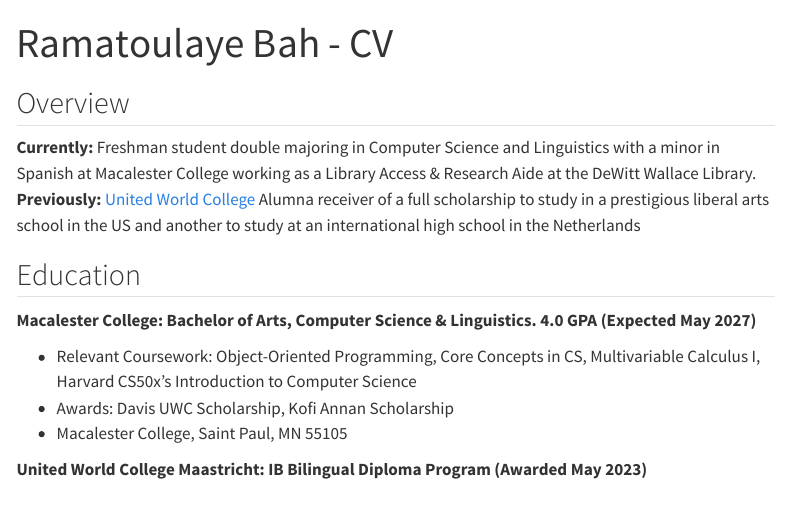
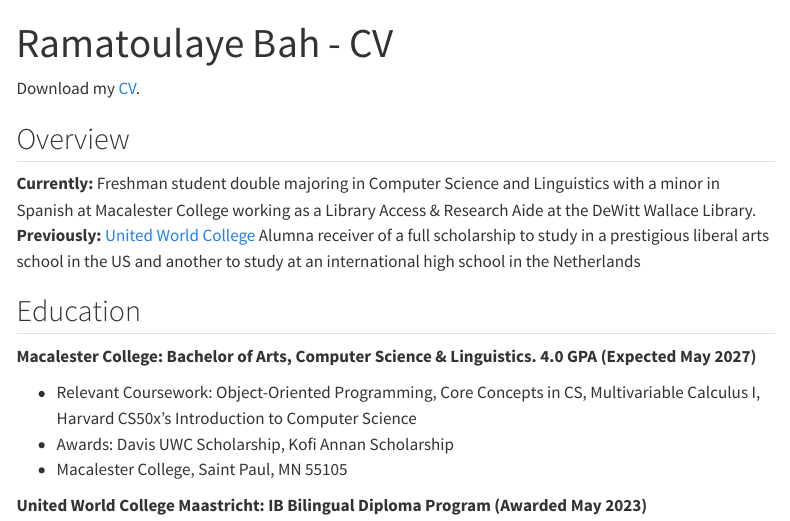
Before and after one commit to RamatoulayeBah28/RamatoulayeBah.github.io, a Quarto document (cv.qmd): the page in a window 1100 px wide, from its top. Rendered offline with R 4.5, knitr and Pandoc in place of Quarto, with nearby package versions; menus at the side of the page are left out.

Commit message:
Added link to my CV

```diff
--- a/cv.qmd
+++ b/cv.qmd
@@ -2,6 +2,8 @@
 title: "Ramatoulaye Bah - CV"
 editor: visual
 ---
+
+<i class='bi-download'></i> Download my <a href="https://drive.google.com/file/d/1uYGDVPwaa7qwx0tW8p-CmIUWgGqrVmKz/view?usp=sharing" target="_blank">CV</a>.
 
 ## Overview
 
```
Also changed, not shown: about.qmd (+1 -1 lines), .quarto/idx/about.qmd.json, .quarto/idx/cv.qmd.json, docs/search.json, 5 other files.
